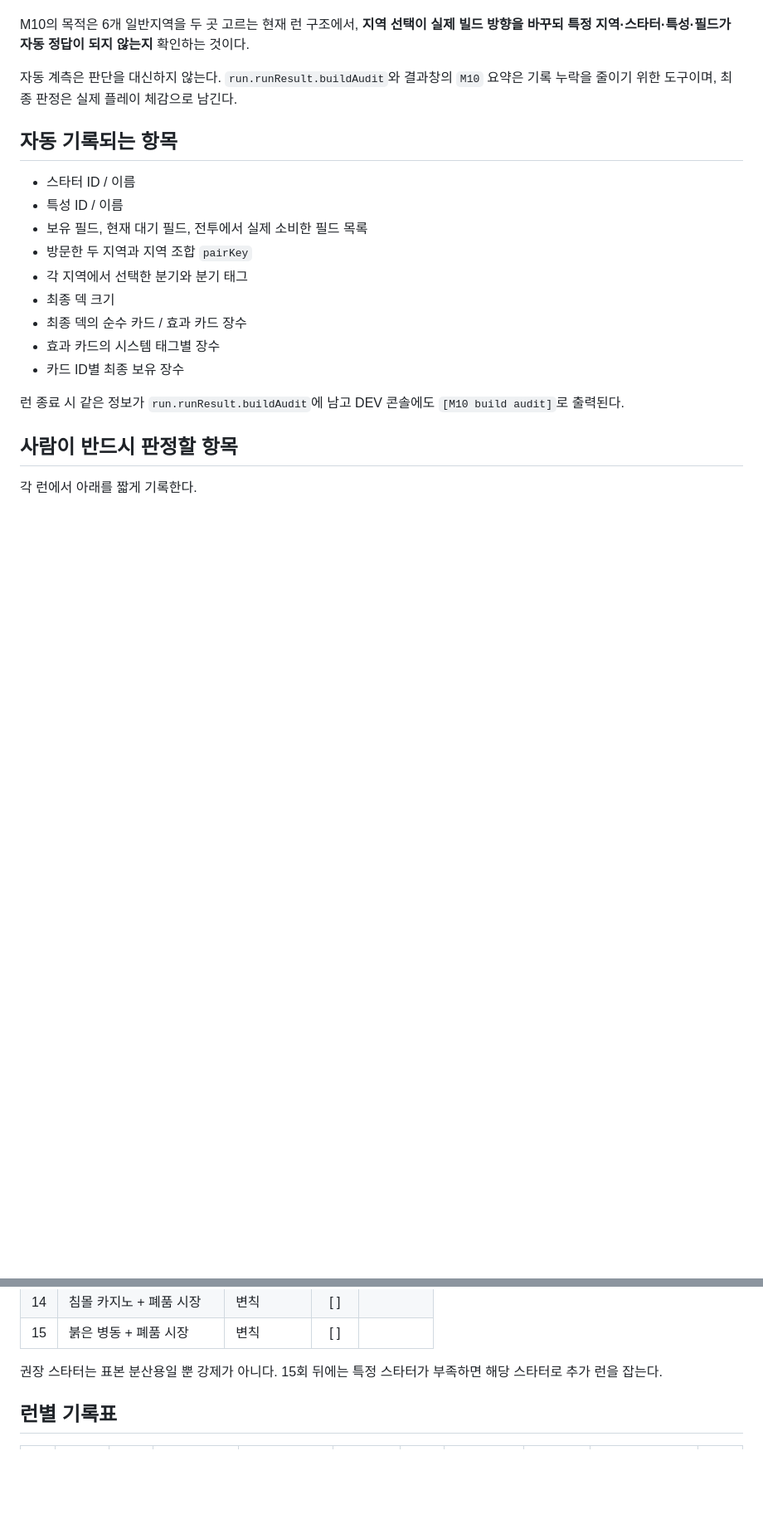
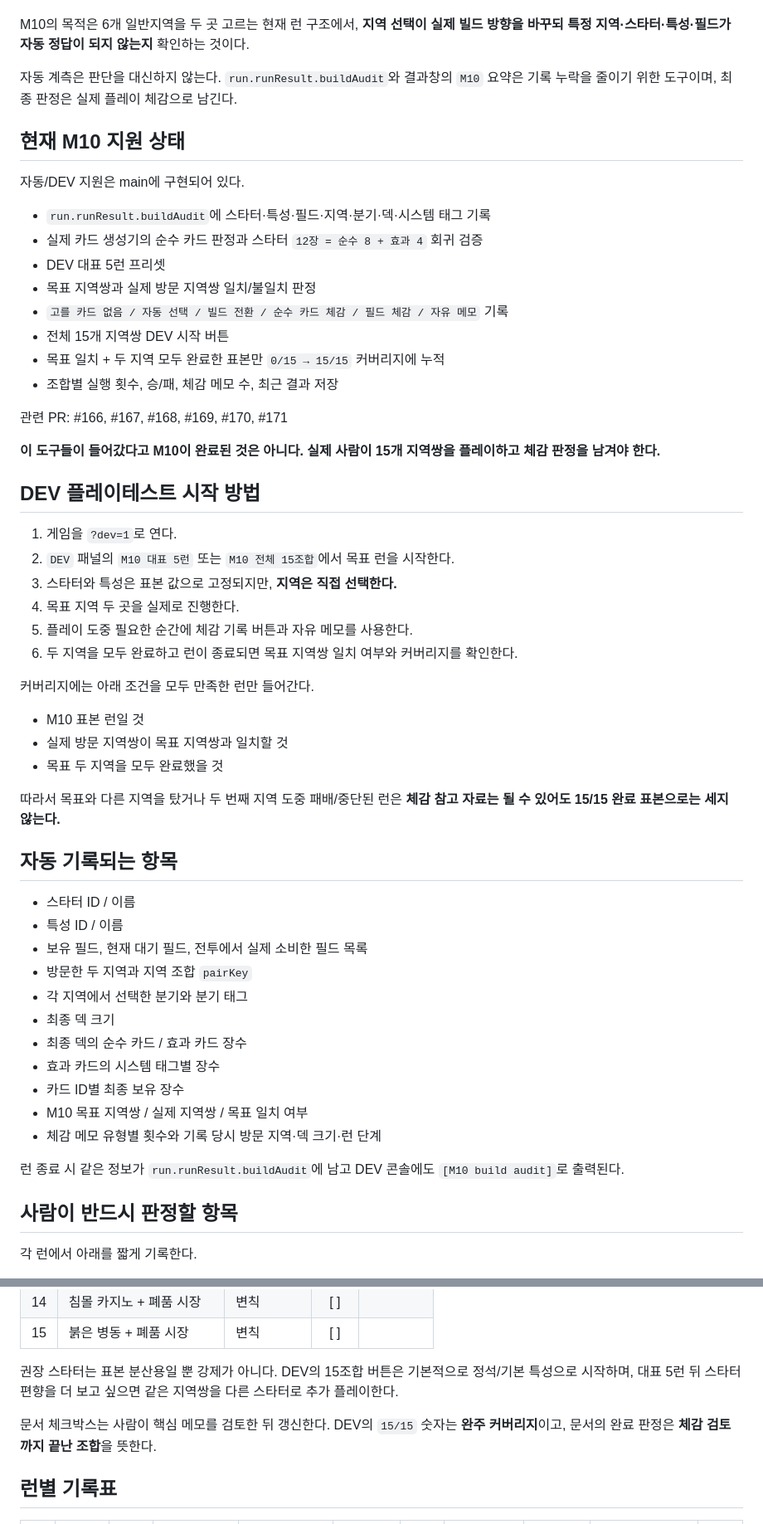
Before and after one commit to EpicenterGUY/trick-rogue, a Markdown page: docs/m10-six-region-playtest.md, 2 parts joined by grey strips. Shown at 83% size. Rendered like a GitHub page; blank space fills up the shorter version.

Commit message:
docs: sync M10 playtest workflow

```diff
--- a/docs/m10-six-region-playtest.md
+++ b/docs/m10-six-region-playtest.md
@@ -5,6 +5,40 @@
 M10의 목적은 6개 일반지역을 두 곳 고르는 현재 런 구조에서, **지역 선택이 실제 빌드 방향을 바꾸되 특정 지역·스타터·특성·필드가 자동 정답이 되지 않는지** 확인하는 것이다.
 
 자동 계측은 판단을 대신하지 않는다. `run.runResult.buildAudit`와 결과창의 `M10` 요약은 기록 누락을 줄이기 위한 도구이며, 최종 판정은 실제 플레이 체감으로 남긴다.
+
+## 현재 M10 지원 상태
+
+자동/DEV 지원은 main에 구현되어 있다.
+
+- `run.runResult.buildAudit`에 스타터·특성·필드·지역·분기·덱·시스템 태그 기록
+- 실제 카드 생성기의 순수 카드 판정과 스타터 `12장 = 순수 8 + 효과 4` 회귀 검증
+- DEV 대표 5런 프리셋
+- 목표 지역쌍과 실제 방문 지역쌍 일치/불일치 판정
+- `고를 카드 없음 / 자동 선택 / 빌드 전환 / 순수 카드 체감 / 필드 체감 / 자유 메모` 기록
+- 전체 15개 지역쌍 DEV 시작 버튼
+- 목표 일치 + 두 지역 모두 완료한 표본만 `0/15 → 15/15` 커버리지에 누적
+- 조합별 실행 횟수, 승/패, 체감 메모 수, 최근 결과 저장
+
+관련 PR: #166, #167, #168, #169, #170, #171
+
+**이 도구들이 들어갔다고 M10이 완료된 것은 아니다. 실제 사람이 15개 지역쌍을 플레이하고 체감 판정을 남겨야 한다.**
+
+## DEV 플레이테스트 시작 방법
+
+1. 게임을 `?dev=1`로 연다.
+2. `DEV` 패널의 `M10 대표 5런` 또는 `M10 전체 15조합`에서 목표 런을 시작한다.
+3. 스타터와 특성은 표본 값으로 고정되지만, **지역은 직접 선택한다.**
+4. 목표 지역 두 곳을 실제로 진행한다.
+5. 플레이 도중 필요한 순간에 체감 기록 버튼과 자유 메모를 사용한다.
+6. 두 지역을 모두 완료하고 런이 종료되면 목표 지역쌍 일치 여부와 커버리지를 확인한다.
+
+커버리지에는 아래 조건을 모두 만족한 런만 들어간다.
+
+- M10 표본 런일 것
+- 실제 방문 지역쌍이 목표 지역쌍과 일치할 것
+- 목표 두 지역을 모두 완료했을 것
+
+따라서 목표와 다른 지역을 탔거나 두 번째 지역 도중 패배/중단된 런은 **체감 참고 자료는 될 수 있어도 15/15 완료 표본으로는 세지 않는다.**
 
 ## 자동 기록되는 항목
 
@@ -17,6 +51,8 @@ M10의 목적은 6개 일반지역을 두 곳 고르는 현재 런 구조에서,
 - 최종 덱의 순수 카드 / 효과 카드 장수
 - 효과 카드의 시스템 태그별 장수
 - 카드 ID별 최종 보유 장수
+- M10 목표 지역쌍 / 실제 지역쌍 / 목표 일치 여부
+- 체감 메모 유형별 횟수와 기록 당시 방문 지역·덱 크기·런 단계
 
 런 종료 시 같은 정보가 `run.runResult.buildAudit`에 남고 DEV 콘솔에도 `[M10 build audit]`로 출력된다.
 
@@ -55,7 +110,9 @@ M10의 목적은 6개 일반지역을 두 곳 고르는 현재 런 구조에서,
 | 14 | 침몰 카지노 + 폐품 시장 | 변칙 | [ ] | |
 | 15 | 붉은 병동 + 폐품 시장 | 변칙 | [ ] | |
 
-권장 스타터는 표본 분산용일 뿐 강제가 아니다. 15회 뒤에는 특정 스타터가 부족하면 해당 스타터로 추가 런을 잡는다.
+권장 스타터는 표본 분산용일 뿐 강제가 아니다. DEV의 15조합 버튼은 기본적으로 정석/기본 특성으로 시작하며, 대표 5런 뒤 스타터 편향을 더 보고 싶으면 같은 지역쌍을 다른 스타터로 추가 플레이한다.
+
+문서 체크박스는 사람이 핵심 메모를 검토한 뒤 갱신한다. DEV의 `15/15` 숫자는 **완주 커버리지**이고, 문서의 완료 판정은 **체감 검토까지 끝난 조합**을 뜻한다.
 
 ## 런별 기록표
 
```
Also changed, not shown: other parts of docs/m10-six-region-playtest.md (+21 -1 lines).
